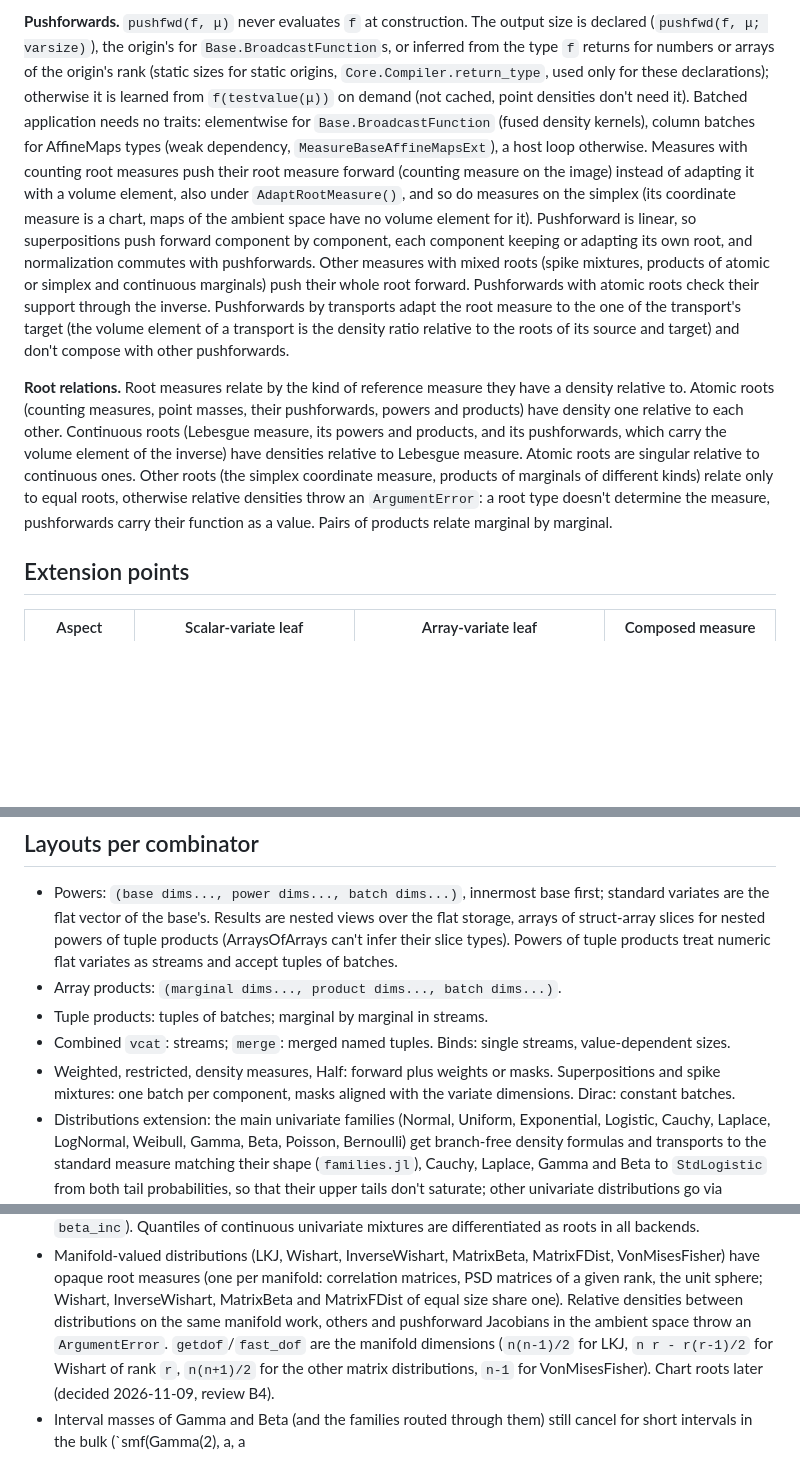
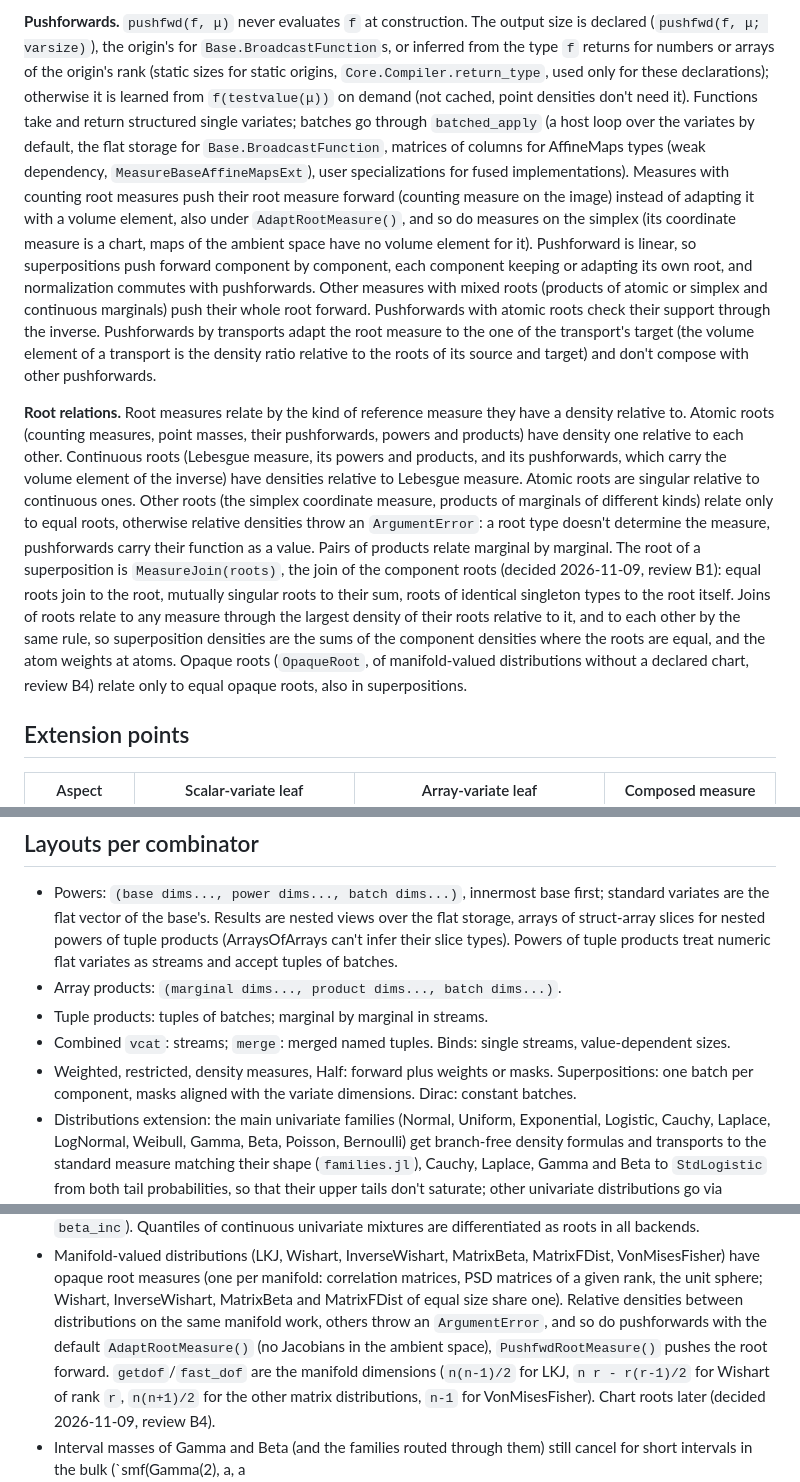
Before and after one commit to JuliaMath/MeasureBase.jl, a Markdown page: redesign.md, 3 parts joined by grey strips. Drawn GitHub-style; blank space fills up the shorter version.

Commit message:
Record root joins, opaque roots and batched_apply in the redesign notes
The root relations describe the joins of roots of superpositions and the
opaque roots of manifold-valued distributions, the pushforward notes the
batched_apply hook, and the notes no longer mention spike mixtures.

Assisted-By: generative AI

```diff
--- a/redesign.md
+++ b/redesign.md
@@ -147,10 +147,12 @@ The output size is declared (`pushfwd(f, μ; varsize)`), the origin's for
 numbers or arrays of the origin's rank (static sizes for static origins,
 `Core.Compiler.return_type`, used only for these declarations); otherwise
 it is learned from `f(testvalue(μ))` on demand (not cached, point
-densities don't need it). Batched
-application needs no traits: elementwise for `Base.BroadcastFunction`
-(fused density kernels), column batches for AffineMaps types (weak
-dependency, `MeasureBaseAffineMapsExt`), a host loop otherwise. Measures
+densities don't need it). Functions take and return structured single
+variates; batches go through `batched_apply` (a host loop over the
+variates by default, the flat storage for `Base.BroadcastFunction`,
+matrices of columns for AffineMaps types (weak dependency,
+`MeasureBaseAffineMapsExt`), user specializations for fused
+implementations). Measures
 with counting root measures push their root measure forward (counting
 measure on the image) instead of adapting it with a volume element, also
 under `AdaptRootMeasure()`, and so do measures on the simplex (its
@@ -158,8 +160,8 @@ coordinate measure is a chart, maps of the ambient space have no volume
 element for it). Pushforward is linear, so superpositions push forward
 component by component, each component keeping or adapting its own root,
 and normalization commutes with pushforwards. Other measures with mixed
-roots (spike mixtures, products of atomic or simplex and continuous
-marginals) push their whole root forward. Pushforwards with atomic roots
+roots (products of atomic or simplex and continuous marginals) push their
+whole root forward. Pushforwards with atomic roots
 check their support through the inverse. Pushforwards by
 transports adapt the root measure to the one of the transport's target
 (the volume element of a transport is the density ratio relative to the
@@ -176,7 +178,16 @@ singular relative to continuous ones. Other roots (the simplex coordinate
 measure, products of marginals of different kinds) relate only to equal
 roots, otherwise relative densities throw an `ArgumentError`: a root type
 doesn't determine the measure, pushforwards carry their function as a
-value. Pairs of products relate marginal by marginal.
+value. Pairs of products relate marginal by marginal. The root of a
+superposition is `MeasureJoin(roots)`, the join of the component roots
+(decided 2026-11-09, review B1): equal roots join to the root, mutually
+singular roots to their sum, roots of identical singleton types to the
+root itself. Joins of roots relate to any measure through the largest
+density of their roots relative to it, and to each other by the same
+rule, so superposition densities are the sums of the component densities
+where the roots are equal, and the atom weights at atoms. Opaque roots
+(`OpaqueRoot`, of manifold-valued distributions without a declared chart,
+review B4) relate only to equal opaque roots, also in superpositions.
 
 ## Extension points
 
@@ -212,8 +223,8 @@ implements the recipes of docs/src/concepts.md.
 - Combined `vcat`: streams; `merge`: merged named tuples. Binds: single
   streams, value-dependent sizes.
 - Weighted, restricted, density measures, Half: forward plus weights or
-  masks. Superpositions and spike mixtures: one batch per component,
-  masks aligned with the variate dimensions. Dirac: constant batches.
+  masks. Superpositions: one batch per component, masks aligned with the
+  variate dimensions. Dirac: constant batches.
 - Distributions extension: the main univariate families (Normal,
   Uniform, Exponential, Logistic, Cauchy, Laplace, LogNormal, Weibull,
   Gamma, Beta, Poisson, Bernoulli) get branch-free density formulas and
@@ -400,8 +411,9 @@ locally on the GB10, green at HEAD except one expected-broken CUDA case
   per manifold: correlation matrices, PSD matrices of a given rank, the
   unit sphere; Wishart, InverseWishart, MatrixBeta and MatrixFDist of
   equal size share one). Relative densities between distributions on the
-  same manifold work, others and pushforward Jacobians in the ambient
-  space throw an `ArgumentError`. `getdof`/`fast_dof` are the manifold
+  same manifold work, others throw an `ArgumentError`, and so do
+  pushforwards with the default `AdaptRootMeasure()` (no Jacobians in the
+  ambient space), `PushfwdRootMeasure()` pushes the root forward. `getdof`/`fast_dof` are the manifold
   dimensions (`n(n-1)/2` for LKJ, `n r - r(r-1)/2` for Wishart of rank
   `r`, `n(n+1)/2` for the other matrix distributions, `n-1` for
   VonMisesFisher). Chart roots later (decided 2026-11-09, review B4).
```
